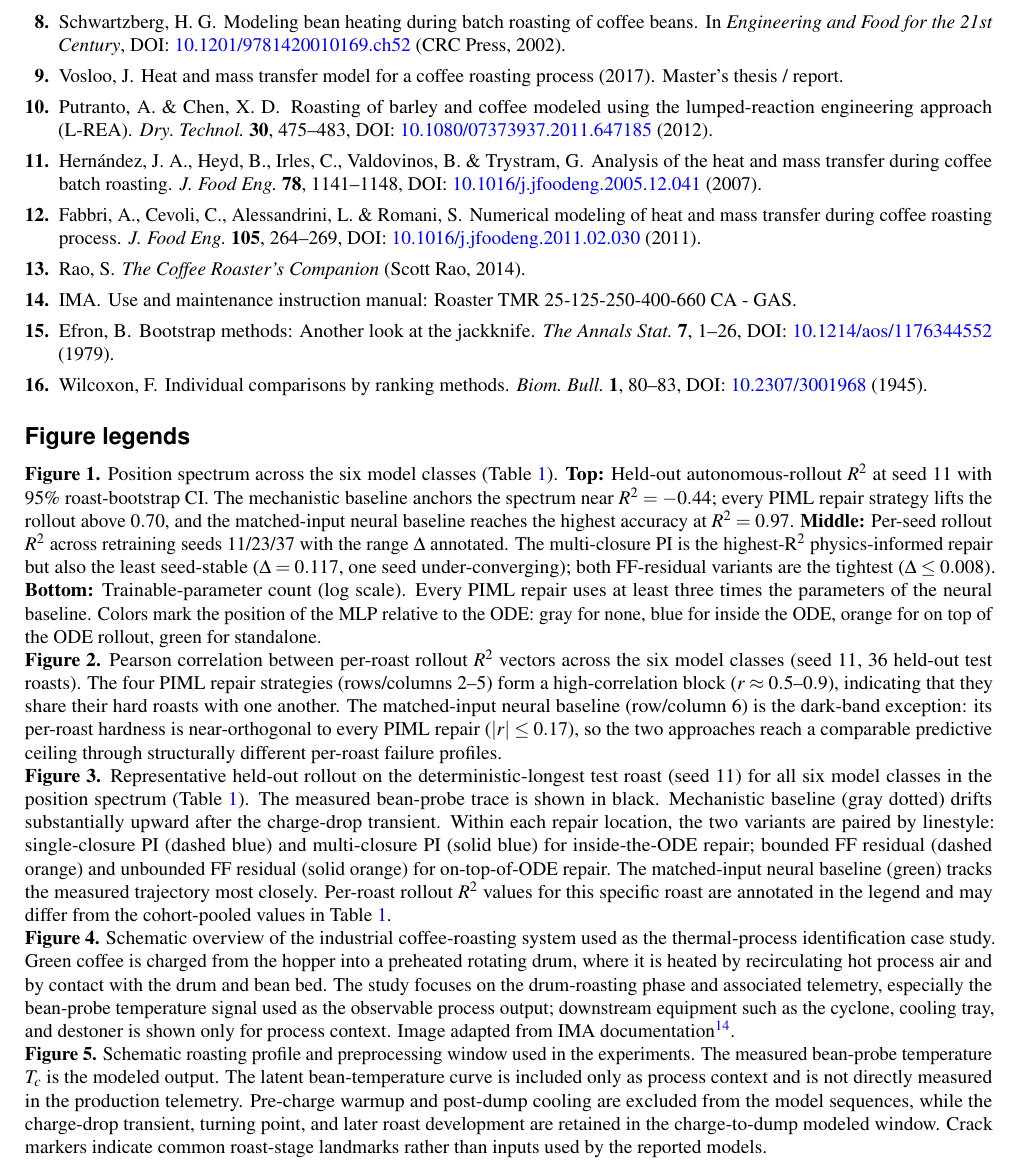
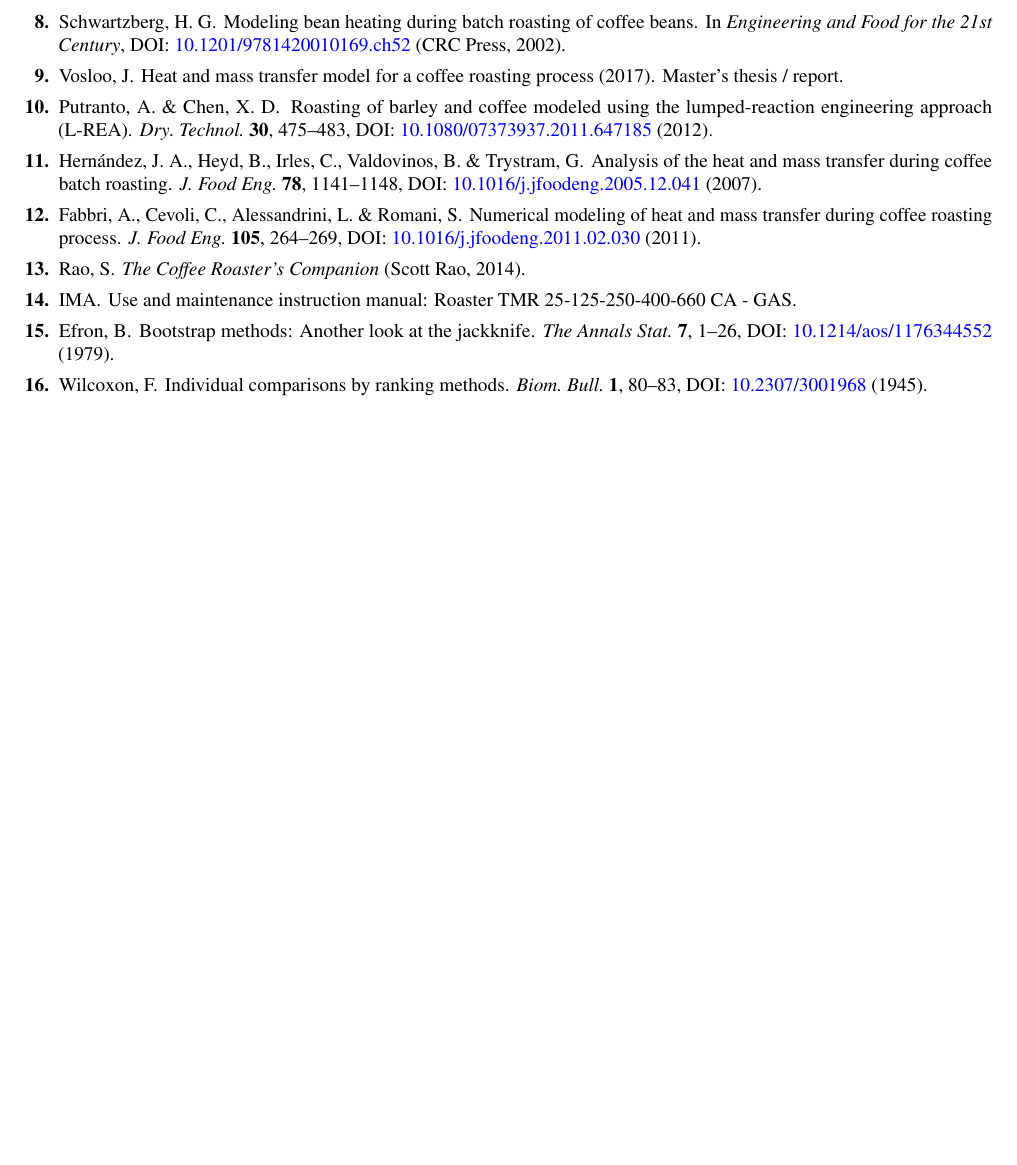
Before and after one commit to MorgenPronk/physics-informed-roast-rollout-comparison, a LaTeX paper (manuscript/scientific_reports/submission_latex/main.tex): part of page 16 of 16, cut so that both start at the same text, the shorter picture padded with empty space. Compiled offline with pdfLaTeX.

Commit message:
manuscript: drop figure-legends-after-references section
Published Scientific Reports articles render figures inline with their
captions; there is no separate legends section after the references.
The "legends after references" guideline applies to the submission /
typesetting workflow rather than to the wlscirep camera-ready format.
Reverting that part of the previous compliance pass and keeping the
inline \caption text as the single source for each figure.

Equation numbering and inline-bibliography changes are unaffected.

Co-Authored-By: Claude Opus 4.7 <noreply@anthropic.com>

```diff
--- a/manuscript/scientific_reports/submission_latex/main.tex
+++ b/manuscript/scientific_reports/submission_latex/main.tex
@@ -443,16 +443,4 @@ M.P. designed the study, implemented the experiments, analyzed the results, and
 
 \end{thebibliography}
 
-\section*{Figure legends}
-
-\noindent\textbf{Figure 1.} Position spectrum across the six model classes (Table~\ref{tab:rollout_summary}). \textbf{Top:} Held-out autonomous-rollout $R^2$ at seed 11 with 95\% roast-bootstrap CI. The mechanistic baseline anchors the spectrum near $R^2 = -0.44$; every PIML repair strategy lifts the rollout above $0.70$, and the matched-input neural baseline reaches the highest accuracy at $R^2 = 0.97$. \textbf{Middle:} Per-seed rollout $R^2$ across retraining seeds 11/23/37 with the range $\Delta$ annotated. The multi-closure PI is the highest-R$^2$ physics-informed repair but also the least seed-stable ($\Delta = 0.117$, one seed under-converging); both FF-residual variants are the tightest ($\Delta \le 0.008$). \textbf{Bottom:} Trainable-parameter count (log scale). Every PIML repair uses at least three times the parameters of the neural baseline. Colors mark the position of the MLP relative to the ODE: gray for none, blue for inside the ODE, orange for on top of the ODE rollout, green for standalone.
-
-\noindent\textbf{Figure 2.} Pearson correlation between per-roast rollout $R^2$ vectors across the six model classes (seed 11, 36 held-out test roasts). The four PIML repair strategies (rows/columns 2--5) form a high-correlation block ($r \approx 0.5$--$0.9$), indicating that they share their hard roasts with one another. The matched-input neural baseline (row/column 6) is the dark-band exception: its per-roast hardness is near-orthogonal to every PIML repair ($|r| \le 0.17$), so the two approaches reach a comparable predictive ceiling through structurally different per-roast failure profiles.
-
-\noindent\textbf{Figure 3.} Representative held-out rollout on the deterministic-longest test roast (seed 11) for all six model classes in the position spectrum (Table~\ref{tab:rollout_summary}). The measured bean-probe trace is shown in black. Mechanistic baseline (gray dotted) drifts substantially upward after the charge-drop transient. Within each repair location, the two variants are paired by linestyle: single-closure PI (dashed blue) and multi-closure PI (solid blue) for inside-the-ODE repair; bounded FF residual (dashed orange) and unbounded FF residual (solid orange) for on-top-of-ODE repair. The matched-input neural baseline (green) tracks the measured trajectory most closely. Per-roast rollout $R^2$ values for this specific roast are annotated in the legend and may differ from the cohort-pooled values in Table~\ref{tab:rollout_summary}.
-
-\noindent\textbf{Figure 4.} Schematic overview of the industrial coffee-roasting system used as the thermal-process identification case study. Green coffee is charged from the hopper into a preheated rotating drum, where it is heated by recirculating hot process air and by contact with the drum and bean bed. The study focuses on the drum-roasting phase and associated telemetry, especially the bean-probe temperature signal used as the observable process output; downstream equipment such as the cyclone, cooling tray, and destoner is shown only for process context. Image adapted from IMA documentation~\cite{ima_use_nodate}.
-
-\noindent\textbf{Figure 5.} Schematic roasting profile and preprocessing window used in the experiments. The measured bean-probe temperature $T_c$ is the modeled output. The latent bean-temperature curve is included only as process context and is not directly measured in the production telemetry. Pre-charge warmup and post-dump cooling are excluded from the model sequences, while the charge-drop transient, turning point, and later roast development are retained in the charge-to-dump modeled window. Crack markers indicate common roast-stage landmarks rather than inputs used by the reported models.
-
 \end{document}
```
Also changed, not shown: manuscript/scientific_reports/submission_latex/main.pdf.
